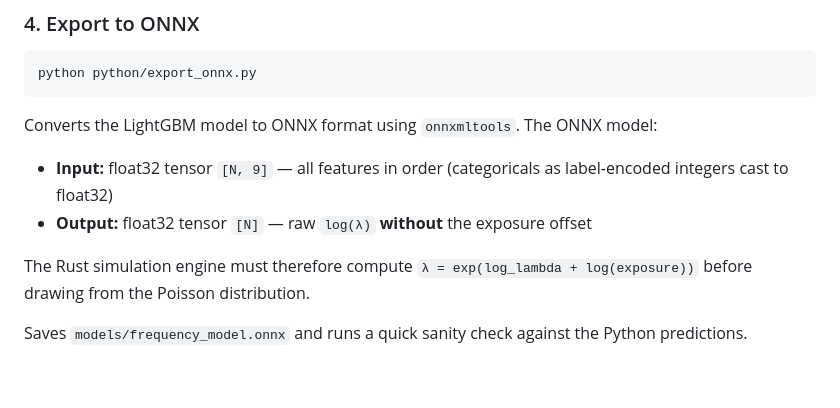
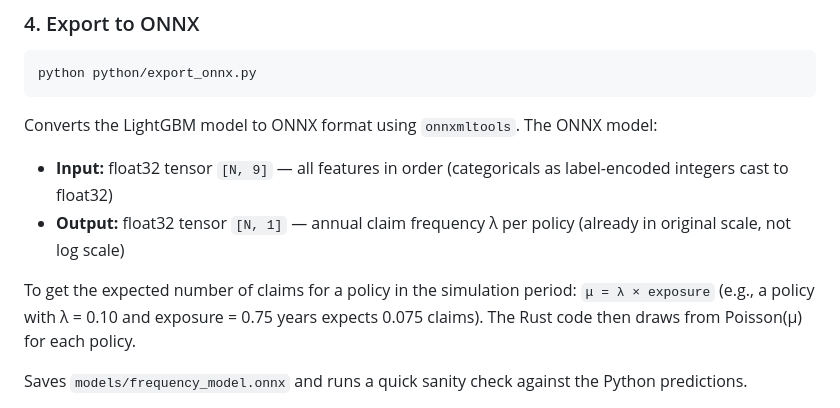
Before and after one commit to fischerdm/claim-simulation, a Markdown page: README.md, the part around one of its changes. Drawn GitHub-style; blank space fills up the shorter version.

```diff
--- a/README.md
+++ b/README.md
@@ -105,10 +112,11 @@ python python/export_onnx.py
 
 Converts the LightGBM model to ONNX format using `onnxmltools`. The ONNX model:
 - **Input:** float32 tensor `[N, 9]` — all features in order (categoricals as label-encoded integers cast to float32)
-- **Output:** float32 tensor `[N]` — raw `log(λ)` **without** the exposure offset
+- **Output:** float32 tensor `[N, 1]` — annual claim frequency λ per policy (already in original scale, not log scale)
 
-The Rust simulation engine must therefore compute `λ = exp(log_lambda + log(exposure))` before
-drawing from the Poisson distribution.
+To get the expected number of claims for a policy in the simulation period:
+`μ = λ × exposure` (e.g., a policy with λ = 0.10 and exposure = 0.75 years expects 0.075 claims).
+The Rust code then draws from Poisson(μ) for each policy.
 
 Saves `models/frequency_model.onnx` and runs a quick sanity check against the Python predictions.
 
```
Also changed, not shown: other parts of README.md (+47 -3 lines).
